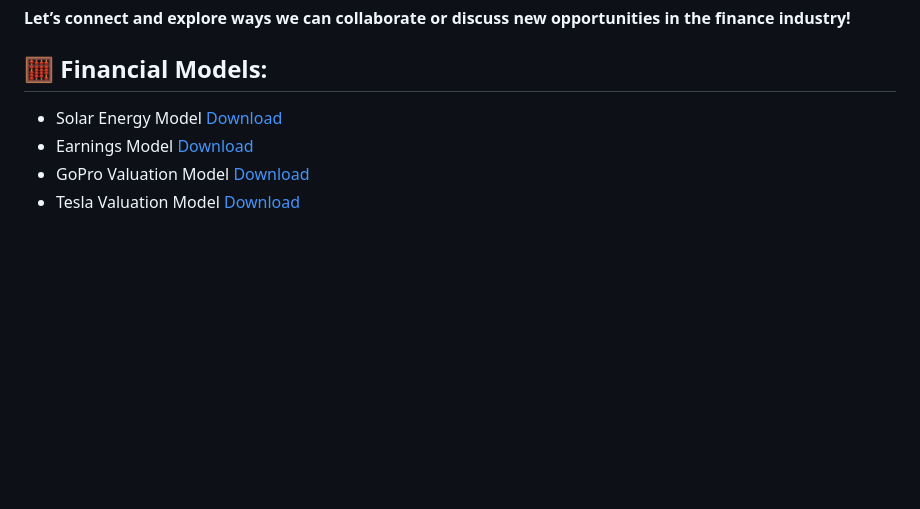
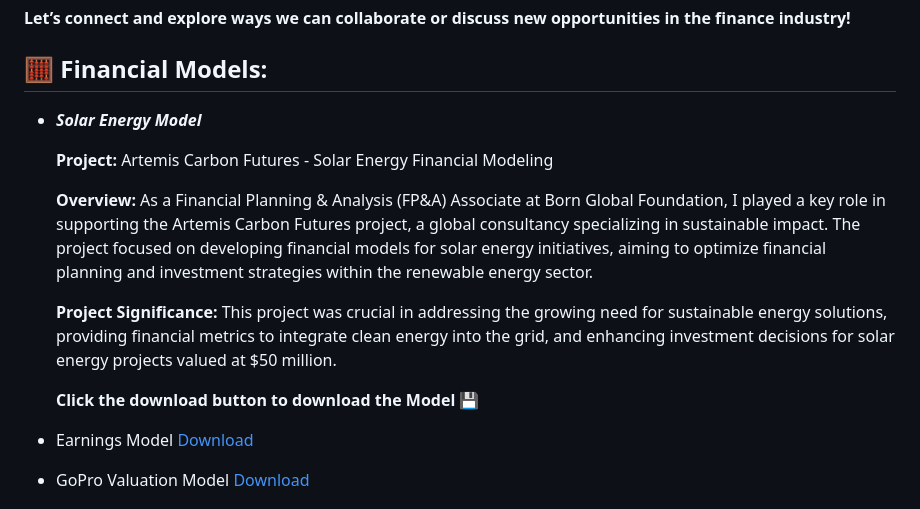
Before and after one commit to aditiatiwari/aditiatiwari, a Markdown page: README.md, the part around the change. Drawn GitHub-style; blank space fills up the shorter version.

```diff
--- a/README.md
+++ b/README.md
@@ -33,7 +33,18 @@ Currently pursuing an MS in Finance at Babson College, I aim to leverage my know
 
 ## 🧮 Financial Models:
 
-- Solar Energy Model [Download](https://github.com/aditiatiwari/aditiatiwari/raw/main/Solar%20Model.xlsx)
+- ***Solar Energy Model***
+
+   **Project:** Artemis Carbon Futures - Solar Energy Financial Modeling
+
+   **Overview:**
+   As a Financial Planning & Analysis (FP&A) Associate at Born Global Foundation, I played a key role in supporting the Artemis Carbon Futures project, a global consultancy specializing in sustainable impact. The project focused on developing financial models for solar energy initiatives, aiming to optimize financial planning and investment strategies within the renewable energy sector.
+
+  **Project Significance:**
+   This project was crucial in addressing the growing need for sustainable energy solutions, providing financial metrics to integrate clean energy into the grid, and enhancing investment decisions for solar energy projects valued at $50 million.
+
+  **Click the download button to download the Model** [💾](https://github.com/aditiatiwari/aditiatiwari/raw/main/Solar%20Model.xlsx)
+
 - Earnings Model [Download](https://github.com/aditiatiwari/aditiatiwari/raw/main/Earnings_Model.xls)
 - GoPro Valuation Model [Download](https://github.com/aditiatiwari/aditiatiwari/raw/main/GoPro_DCF_Model.xls)
 - Tesla Valuation Model [Download](https://github.com/aditiatiwari/aditiatiwari/raw/main/Tesla_Valuation_Model.xlsx)
```
